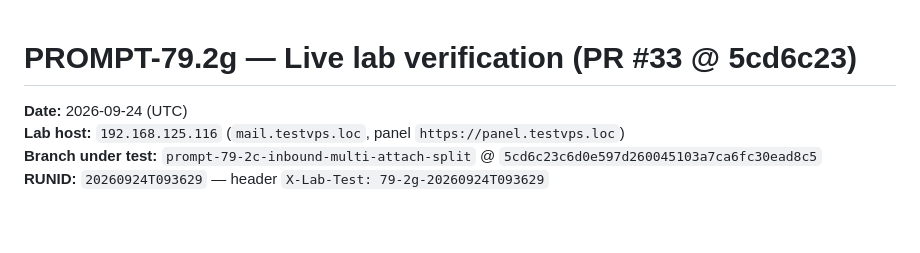
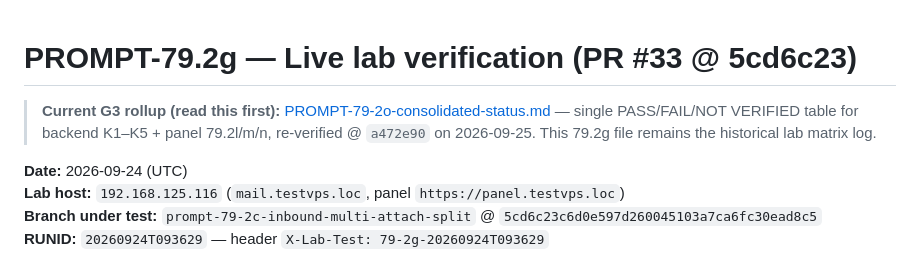
Before and after one commit to FF3mail/Proxy_Email, a Markdown page: docs/reports/PROMPT-79-2g-lab-verify.md, the part around the change. Drawn GitHub-style; blank space fills up the shorter version.

Commit message:
docs: PROMPT-79.2o consolidated G3 status after full panel re-verify.
Single rollup of K1-K5 and panel 79.2l/n live checks at a472e90; no merge.

Co-authored-by: Cursor <cursoragent@cursor.com>

```diff
--- a/docs/reports/PROMPT-79-2g-lab-verify.md
+++ b/docs/reports/PROMPT-79-2g-lab-verify.md
@@ -1,4 +1,6 @@
 # PROMPT-79.2g — Live lab verification (PR #33 @ 5cd6c23)
+
+> **Current G3 rollup (read this first):** [PROMPT-79-2o-consolidated-status.md](PROMPT-79-2o-consolidated-status.md) — single PASS/FAIL/NOT VERIFIED table for backend K1–K5 + panel 79.2l/m/n, re-verified @ `a472e90` on 2026-09-25. This 79.2g file remains the historical lab matrix log.
 
 **Date:** 2026-09-24 (UTC)
 **Lab host:** `192.168.125.116` (`mail.testvps.loc`, panel `https://panel.testvps.loc`)
```
Also changed, not shown: docs/reports/PROMPT-79-2o-consolidated-status.md (added, +97 -0 lines).
